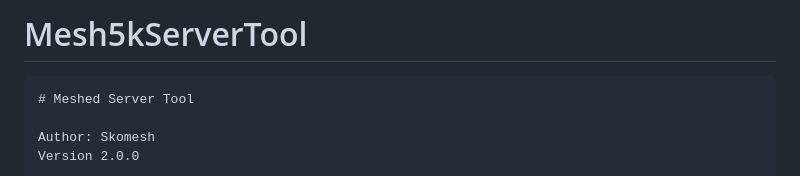
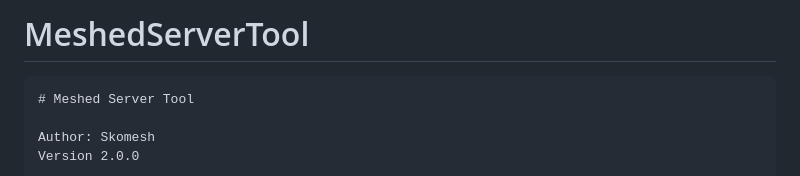
Before and after one commit to SkomeshFolf/MeshedServerTool, a Markdown page: README.md, the part around the change. GitHub-like rendering.

```diff
--- a/README.md
+++ b/README.md
@@ -1,4 +1,4 @@
-# Mesh5kServerTool
+# MeshedServerTool
     # Meshed Server Tool
 
     Author: Skomesh
```
